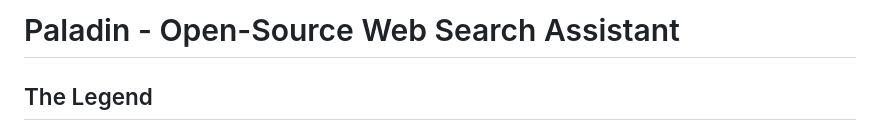
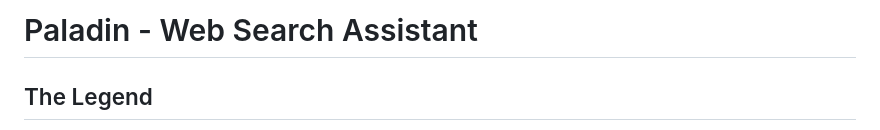
Before and after one commit to arcanel4bs/Paladin, a Markdown page: README.md, the part around the change. GitHub-like rendering.

```diff
--- a/README.md
+++ b/README.md
@@ -1,4 +1,4 @@
-# Paladin - Open-Source Web Search Assistant
+# Paladin - Web Search Assistant
 
 ## The Legend
 Paladin is your trusted AI search assistant, a noble assistant combining the **mighty power of Llama 3 (70B)** with the **ancient arts of knowledge-seeking** through LangGraph workflows. Like a faithful squire, it ventures forth through the vast realms of DuckDuckGo to gather wisdom and knowledge for your quests.
```
